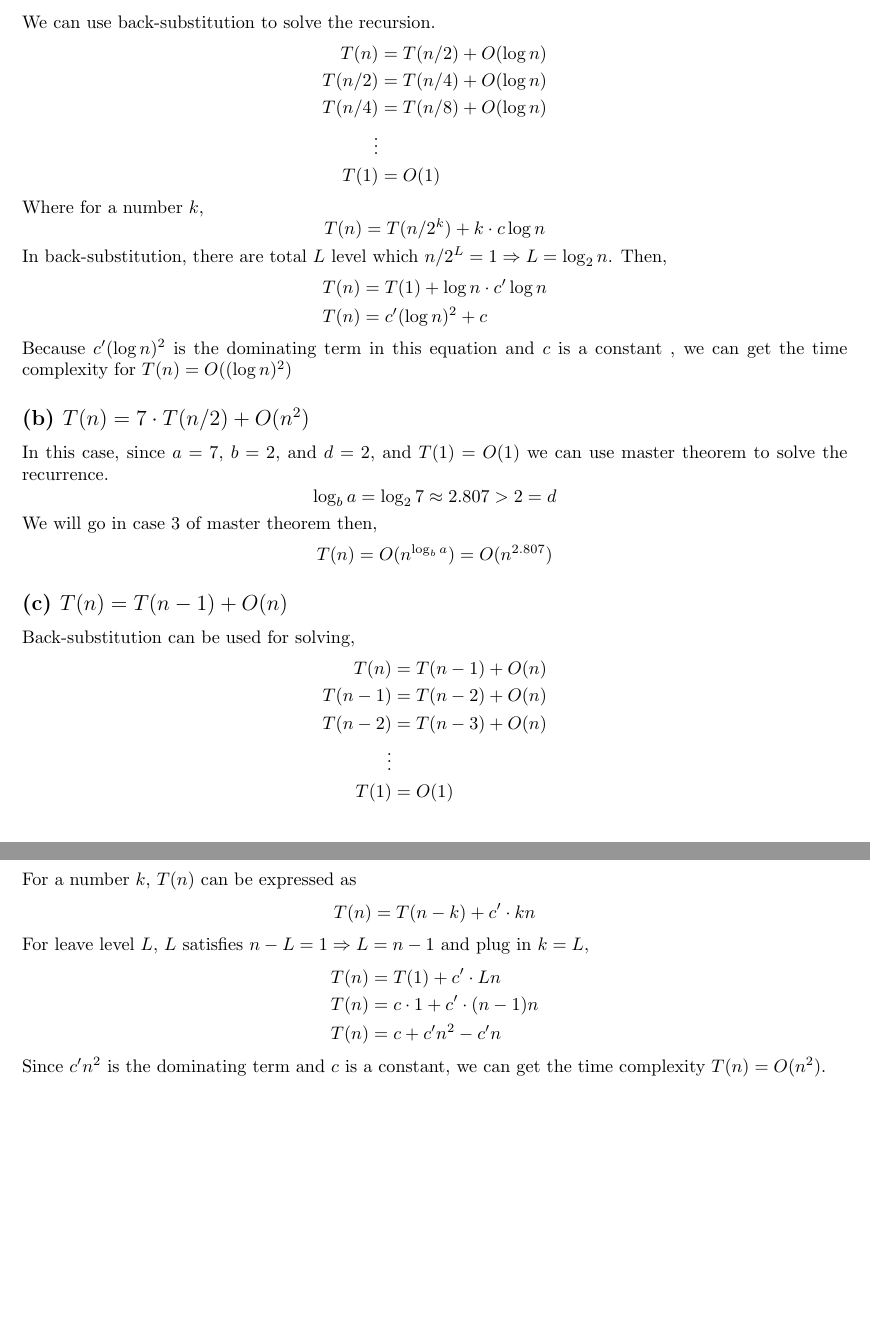
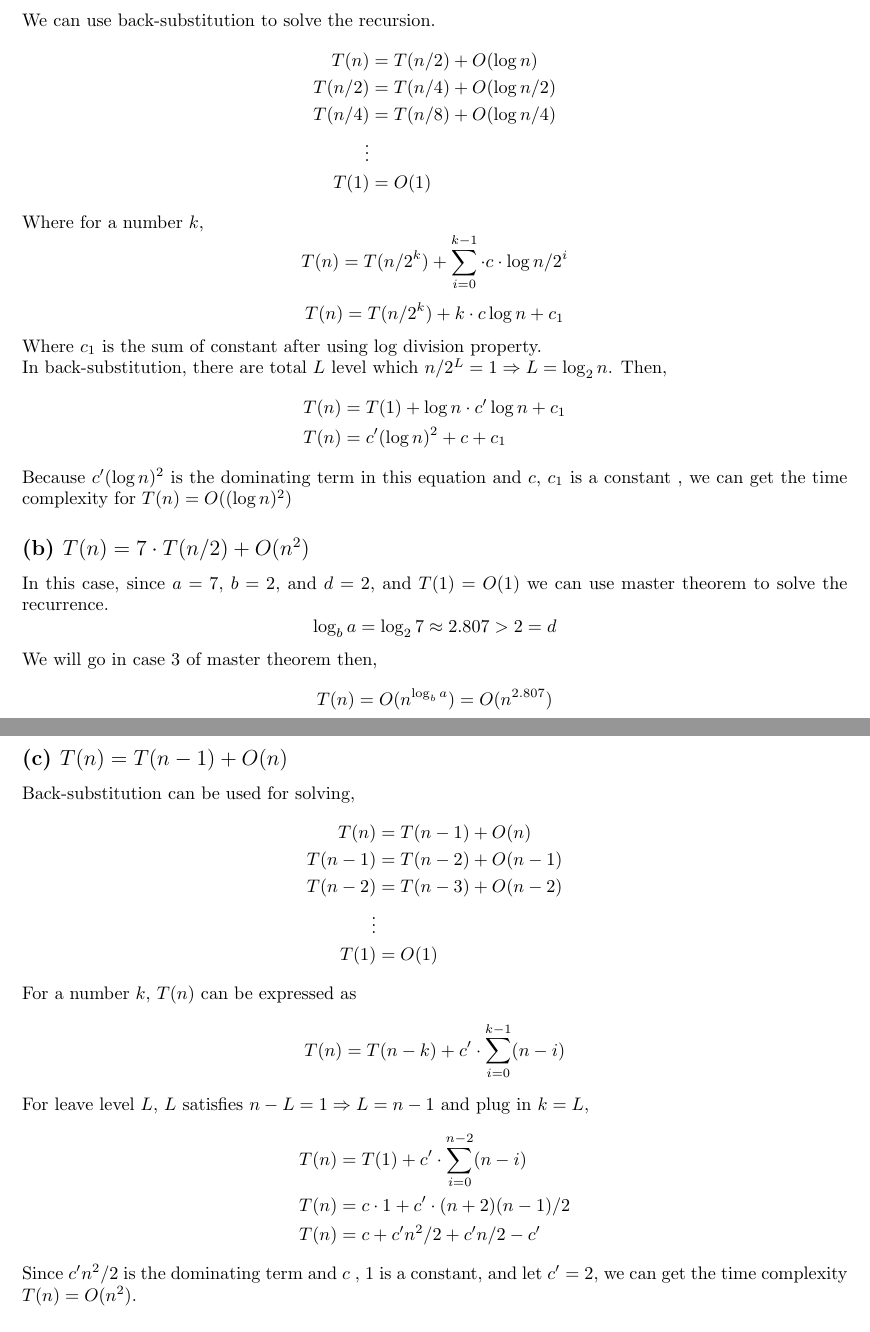
Before and after one commit to alexz949/CS_Project, a LaTeX problem sheet (CSC301/CSC301 HW3.tex): two parts of pages 3 and 4 of 4 before the commit and two parts of pages 3 and 4 of 5 after it, joined at a grey line, cut so that both start at the same text, the shorter picture padded with empty space. Compiled offline with pdfLaTeX.

Commit message:
final hw3

```diff
--- a/CSC301/CSC301 HW3.tex
+++ b/CSC301/CSC301 HW3.tex
@@ -117,20 +117,22 @@ The time complexity for MULTIPLY is $O(n^{1.46})$.
 We can use back-substitution to solve the recursion.
     \begin{align}
         T(n) & = T(n/2) + O(\log n) \nonumber \\
-        T(n/2) & = T(n/4) +  O(\log n) \nonumber \\
-        T(n/4) &= T(n/8) + O(\log n) \nonumber \\
+        T(n/2) & = T(n/4) +  O(\log n/2) \nonumber \\
+        T(n/4) &= T(n/8) + O(\log n/4) \nonumber \\
         \vdots \nonumber \\
         T(1) &= O(1) \nonumber
     \end{align}
 Where for a number $k$,
-$$T(n) = T(n/2^k) + k\cdot c \log n$$
+$$T(n) = T(n/2^k) + \sum_{i=0}^{k-1}\cdot c \cdot  \log n/2^i$$
+$$T(n) = T(n/2^k) + k \cdot   c \log n + c_1$$
+Where $c_1$ is the sum of constant after using log division property.\\
 In back-substitution, there are total $L$ level which $n/2^L = 1 \Rightarrow L = \log_2 n$.
 Then,
     \begin{align}
-        T(n) &= T(1) + \log n \cdot c^\prime \log n \nonumber \\
-        T(n) &= c^\prime (\log n)^2 +  c \nonumber
+        T(n) &= T(1) + \log n \cdot c^\prime \log n + c_1 \nonumber \\
+        T(n) &= c^\prime (\log n)^2 +  c + c_1 \nonumber
     \end{align}
-    Because $c^\prime  (\log n)^2$ is the dominating term in this equation and $c$ is a constant
+    Because $c^\prime  (\log n)^2$ is the dominating term in this equation and $c$, $c_1$ is a constant
     , we can get the time complexity for $T(n) = O((\log n)^2)$
 
 \subsection*{(b) $T(n) = 7\cdot T(n/2) + O(n^2)$}
@@ -143,20 +145,20 @@ $$T(n) = O(n^{\log_b a}) = O(n^{2.807})$$
 Back-substitution can be used for solving,
     \begin{align}
         T(n) & = T(n-1) + O(n) \nonumber \\
-        T(n-1) & = T(n-2) + O(n) \nonumber \\
-        T(n-2) & = T(n-3) + O(n) \nonumber \\
+        T(n-1) & = T(n-2) + O(n-1) \nonumber \\
+        T(n-2) & = T(n-3) + O(n-2) \nonumber \\
         \vdots \nonumber \\
         T(1) &= O(1) \nonumber
     \end{align}
 For a number $k$, $T(n)$ can be expressed as
-$$T(n) = T(n-k) + c^\prime \cdot kn$$
+$$T(n) = T(n-k) + c^\prime \cdot \sum_{i=0}^{k-1}(n-i)$$
 For leave level $L$, $L$ satisfies $n-L = 1 \Rightarrow L = n-1$ and plug in $k = L$,
     \begin{align}
-        T(n) &= T(1) + c^\prime  \cdot Ln \nonumber \\
-        T(n) &= c \cdot 1 + c^\prime \cdot (n-1)n \nonumber \\
-        T(n) &= c + c^\prime n^2 - c^\prime n \nonumber
+        T(n) &= T(1) + c^\prime  \cdot \sum_{i=0}^{n-2}(n-i) \nonumber \\
+        T(n) &= c \cdot 1 + c^\prime \cdot (n+2)(n-1)/2 \nonumber \\
+        T(n) &= c + c^\prime n^2 / 2 + c^\prime n/2 - c^\prime \nonumber
     \end{align}
-Since $c^\prime n^2$ is the dominating term and $c$ is a constant, we can get the time complexity $T(n) = O(n^2)$.
+Since $c^\prime n^2 / 2$ is the dominating term and $c$ , 1 is a constant, and let $c^\prime  = 2$, we can get the time complexity $T(n) = O(n^2)$.
 \subsection*{(d) $T(n) = 2\cdot T(n/2) + O(n)$}
 Since $a = 2$, $b = 2$, and $d = 1$ with base case $T(1) = O(1)$, we can use master theorem solving the recurrence.
 $$\log_b a = \log_2 2 = 1 = d$$
```
Also changed, not shown: CSC301/CSC301 HW3.pdf, 4 other files.
